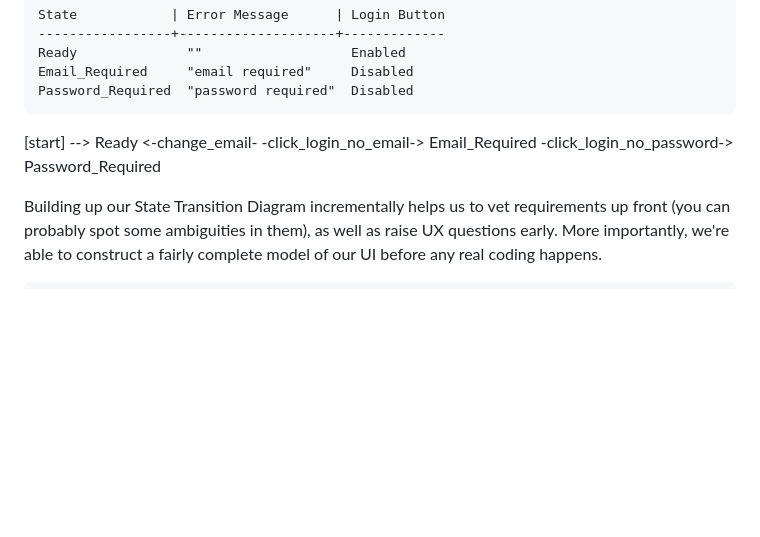
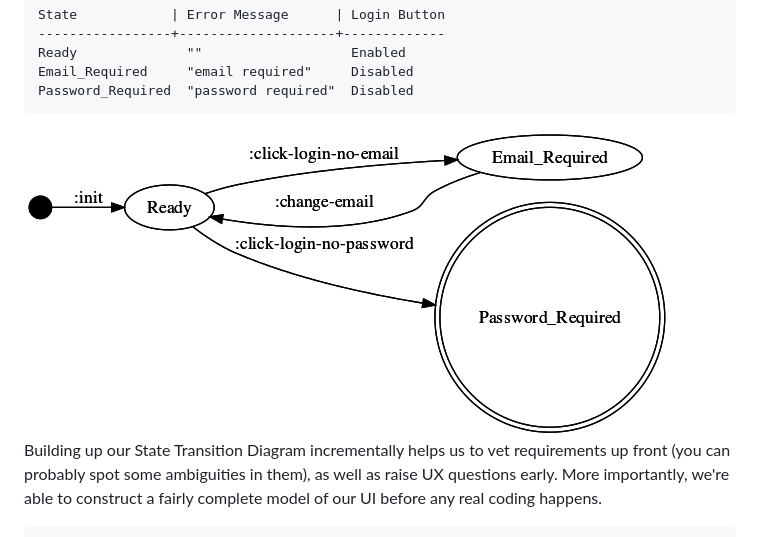
Before and after one commit to jebberjeb/reframe-fsm, a Markdown page: doc/HOWTO-blog.md, the part around the change. GitHub-like rendering; pictures changed too: doc/fsm5.png (added); blank space fills up the shorter version.

Commit message:
Add fsm5

````diff
--- a/doc/HOWTO-blog.md
+++ b/doc/HOWTO-blog.md
@@ -114,8 +114,7 @@ Email_Required     "email required"     Disabled
 Password_Required  "password required"  Disabled
 ```
 
-[start] --> Ready <-change_email- -click_login_no_email-> Email_Required
-                  -click_login_no_password-> Password_Required
+<img src="fsm5.png"/>
 
 Building up our State Transition Diagram incrementally helps us to vet
 requirements up front (you can probably spot some ambiguities in them), as well
````
